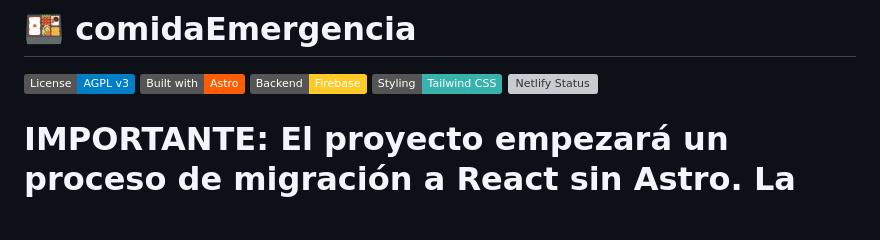
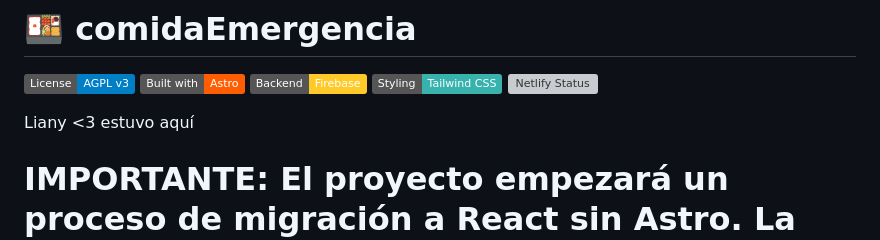
Before and after one commit to Ariel-GonzAguer/comidaEmergencia, a Markdown page: README.md, the part around the change. GitHub-like rendering; badges without logos; blank space fills up the shorter version; grey boxes are pictures that could not be loaded.

Commit message:
Update README.md (#12)
Liany estuvo aquí también...Aprobada

```diff
--- a/README.md
+++ b/README.md
@@ -5,6 +5,8 @@
 [![Firebase](https://img.shields.io/badge/Backend-Firebase-FFCA28?logo=firebase&logoColor=black)](https://firebase.google.com/)
 [![Tailwind CSS](https://img.shields.io/badge/Styling-Tailwind%20CSS-38B2AC?logo=tailwind-css&logoColor=white)](https://tailwindcss.com/)
 [![Netlify Status](https://api.netlify.com/api/v1/badges/11b85a54-57de-4cc2-968f-5809d09fc3f6/deploy-status)](https://app.netlify.com/projects/comidaemergencia/deploys/deploy-status?branch=main)
+
+Liany <3 estuvo aquí
 
 # IMPORTANTE: El proyecto empezará un proceso de migración a React sin Astro. La migración espero terminarla antes de finales de octubre.
 
```
